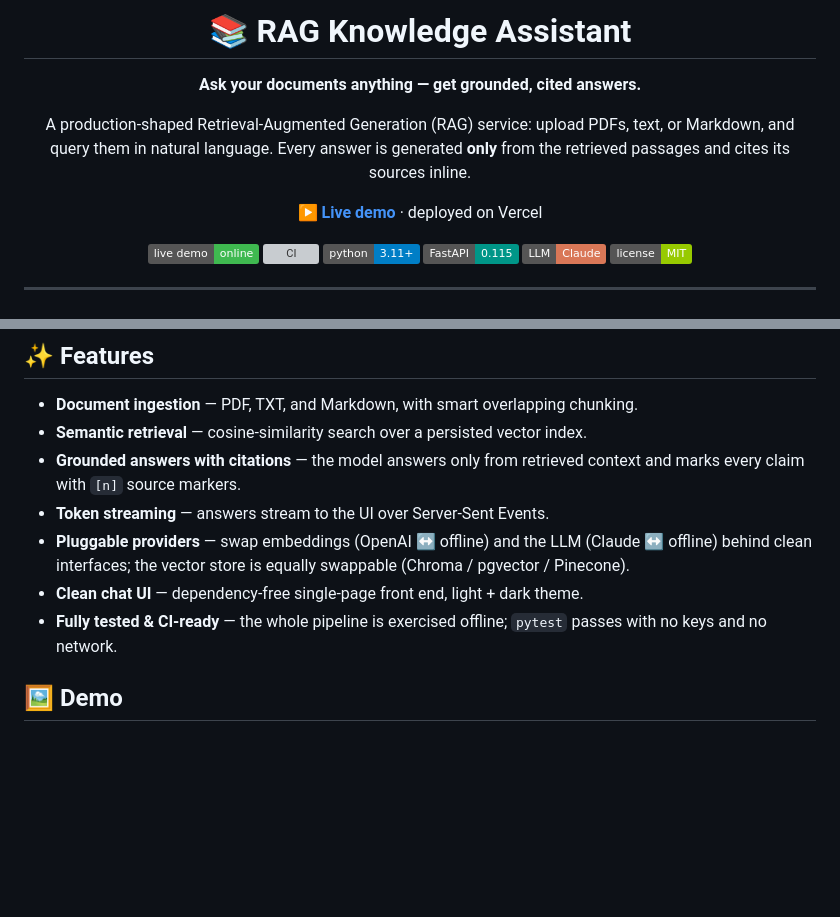
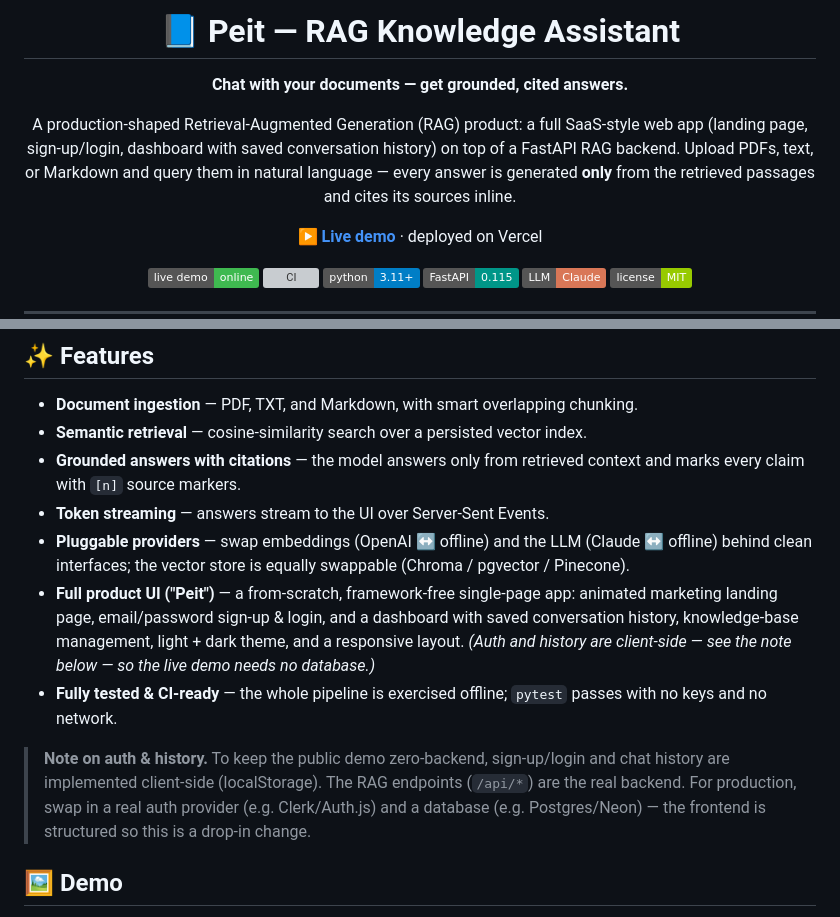
Before and after one commit to tornikepe/rag-knowledge-assistant, a Markdown page: README.md, 2 parts joined by grey strips. GitHub-like rendering; badges without logos; blank space fills up the shorter version; grey boxes are pictures that could not be loaded.

Commit message:
docs: describe the Peit product UI + client-side auth/history note
Co-Authored-By: Claude Opus 4.8 <noreply@anthropic.com>

```diff
--- a/README.md
+++ b/README.md
@@ -1,12 +1,13 @@
 <div align="center">
 
-# 📚 RAG Knowledge Assistant
+# 📘 Peit — RAG Knowledge Assistant
 
-**Ask your documents anything — get grounded, cited answers.**
+**Chat with your documents — get grounded, cited answers.**
 
-A production-shaped Retrieval-Augmented Generation (RAG) service: upload PDFs, text, or
-Markdown, and query them in natural language. Every answer is generated **only** from the
-retrieved passages and cites its sources inline.
+A production-shaped Retrieval-Augmented Generation (RAG) product: a full SaaS-style web app
+(landing page, sign-up/login, dashboard with saved conversation history) on top of a FastAPI
+RAG backend. Upload PDFs, text, or Markdown and query them in natural language — every answer
+is generated **only** from the retrieved passages and cites its sources inline.
 
 **▶ [Live demo](https://rag-knowledge-assistant-blue.vercel.app)** · deployed on Vercel
 
@@ -36,9 +37,18 @@ retrieved passages and cites its sources inline.
 - **Pluggable providers** — swap embeddings (OpenAI ↔ offline) and the LLM (Claude ↔
   offline) behind clean interfaces; the vector store is equally swappable (Chroma /
   pgvector / Pinecone).
-- **Clean chat UI** — dependency-free single-page front end, light + dark theme.
+- **Full product UI ("Peit")** — a from-scratch, framework-free single-page app: animated
+  marketing landing page, email/password sign-up & login, and a dashboard with saved
+  conversation history, knowledge-base management, light + dark theme, and a responsive
+  layout. *(Auth and history are client-side — see the note below — so the live demo needs
+  no database.)*
 - **Fully tested & CI-ready** — the whole pipeline is exercised offline; `pytest` passes
   with no keys and no network.
+
+> **Note on auth & history.** To keep the public demo zero-backend, sign-up/login and chat
+> history are implemented client-side (localStorage). The RAG endpoints (`/api/*`) are the
+> real backend. For production, swap in a real auth provider (e.g. Clerk/Auth.js) and a
+> database (e.g. Postgres/Neon) — the frontend is structured so this is a drop-in change.
 
 ## 🖼️ Demo
 
```
